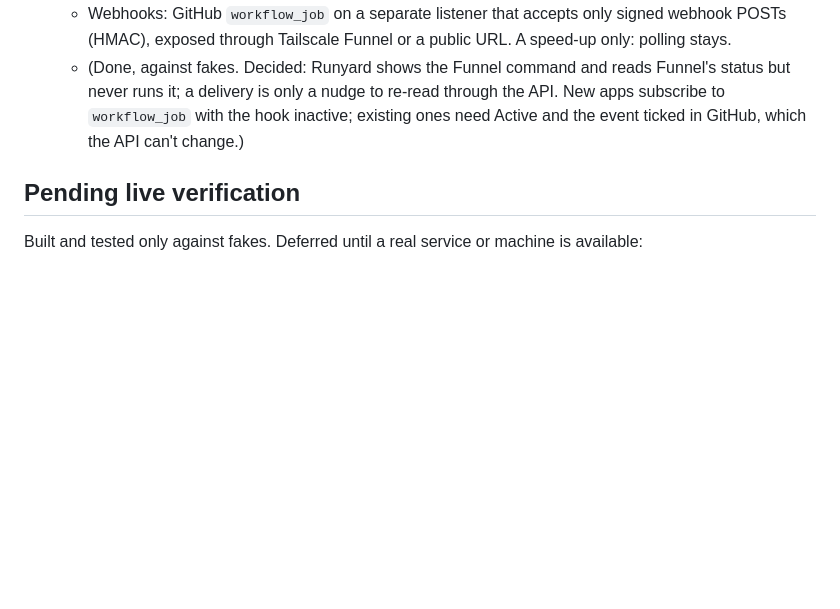
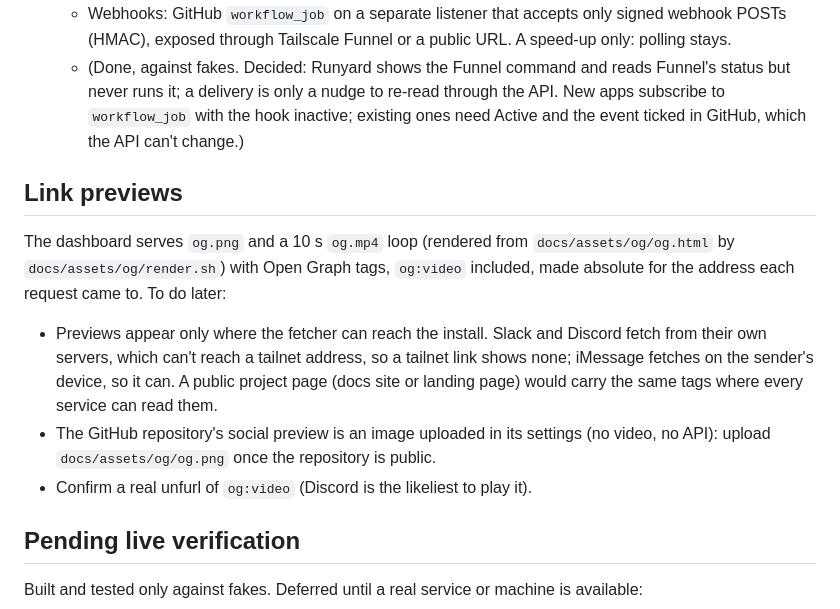
Before and after one commit to frankievalentine/runyard, a Markdown page: docs/PLAN.md, the part around the change. GitHub-like rendering; blank space fills up the shorter version.

```diff
--- a/docs/PLAN.md
+++ b/docs/PLAN.md
@@ -167,6 +167,20 @@ Further packages are extracted when a boundary is proven, not up front.
      subscribe to `workflow_job` with the hook inactive; existing ones need Active and the event
      ticked in GitHub, which the API can't change.)
 
+## Link previews
+
+The dashboard serves `og.png` and a 10 s `og.mp4` loop (rendered from `docs/assets/og/og.html`
+by `docs/assets/og/render.sh`) with Open Graph tags, `og:video` included, made absolute for the
+address each request came to. To do later:
+
+- Previews appear only where the fetcher can reach the install. Slack and Discord fetch from
+  their own servers, which can't reach a tailnet address, so a tailnet link shows none; iMessage
+  fetches on the sender's device, so it can. A public project page (docs site or landing page)
+  would carry the same tags where every service can read them.
+- The GitHub repository's social preview is an image uploaded in its settings (no video, no
+  API): upload `docs/assets/og/og.png` once the repository is public.
+- Confirm a real unfurl of `og:video` (Discord is the likeliest to play it).
+
 ## Pending live verification
 
 Built and tested only against fakes. Deferred until a real service or machine is available:
```
Also changed, not shown: docs/assets/og/og.png (added), 8 other files.
